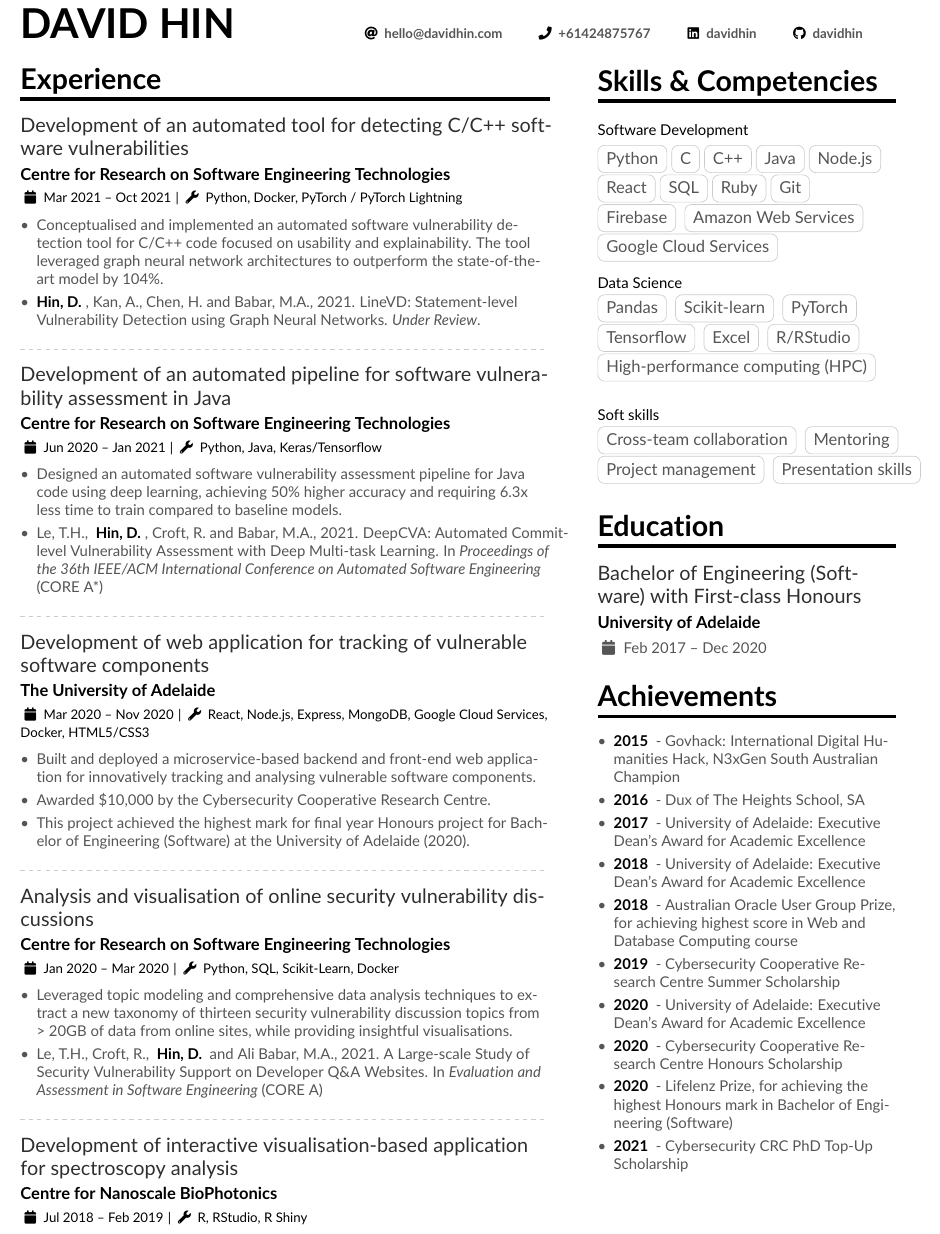
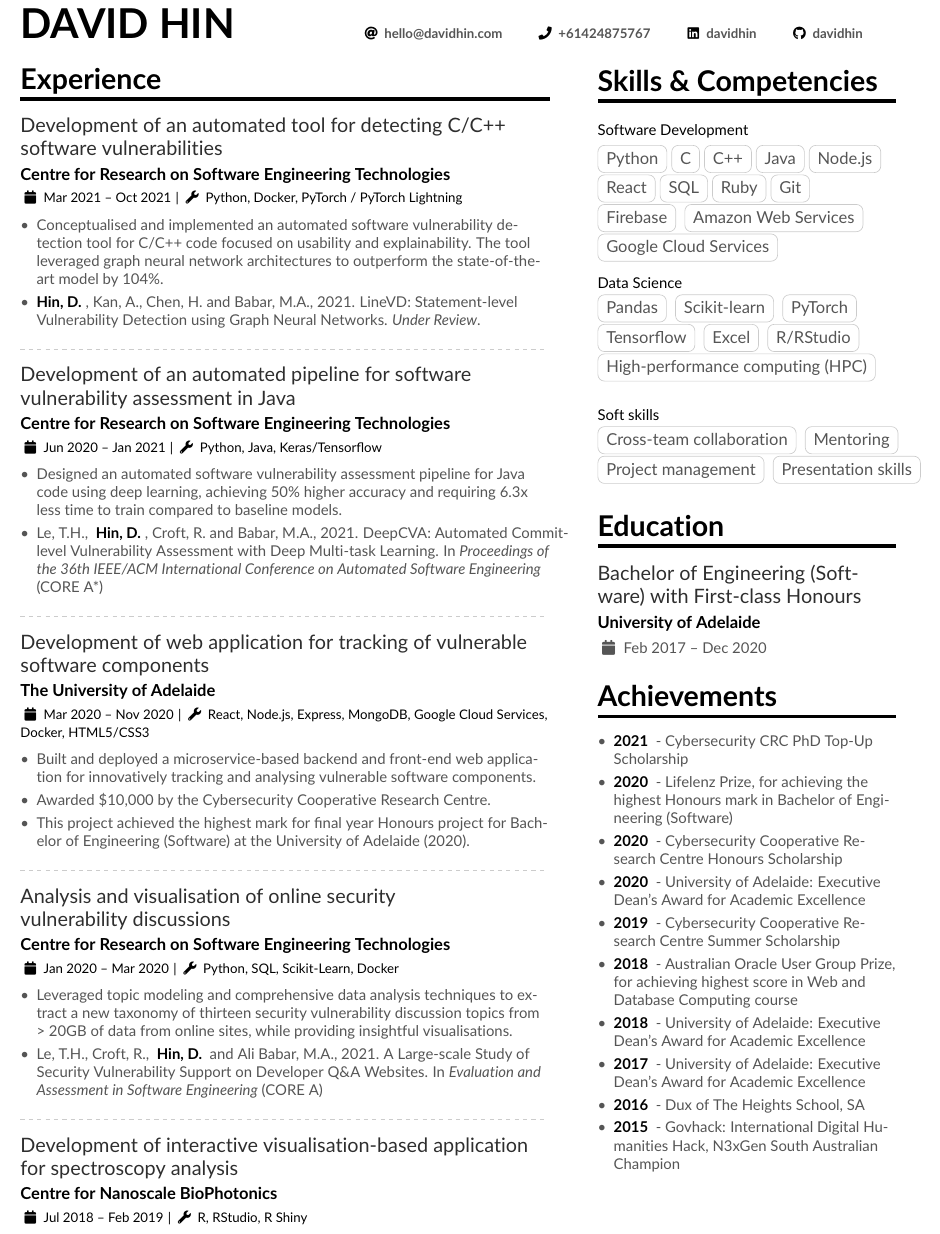
Before and after one commit to davidhin/resume, a LaTeX CV (davidhin.tex): part of the page, cut so that both start at the same text. Compiled offline with pdfLaTeX.

Commit message:
Minor layout updates

```diff
--- a/davidhin.tex
+++ b/davidhin.tex
@@ -48,14 +48,14 @@
 % ---------------------------------------------------------------- %
 \cvsection{Experience}
 
-\cveventalt{Development of an automated tool for detecting C/C++ software vulnerabilities}{Centre for Research on Software Engineering Technologies}{Mar 2021 -- Oct 2021}{Python, Docker, PyTorch / PyTorch Lightning}
+\cveventalt{Development of an automated tool for detecting C/C++\\ software vulnerabilities}{Centre for Research on Software Engineering Technologies}{Mar 2021 -- Oct 2021}{Python, Docker, PyTorch / PyTorch Lightning}
 \begin{itemize}
 \item Conceptualised and implemented an automated software vulnerability detection tool for C/C++ code focused on usability and explainability. The tool leveraged graph neural network architectures to outperform the state-of-the-art model by 104\%.
 \item \yearbold{Hin, D.}, Kan, A., Chen, H. and Babar, M.A., 2021. LineVD: Statement-level Vulnerability Detection using Graph Neural Networks. \textit{Under Review}.
 \end{itemize}
 \divider
 
-\cveventalt{Development of an automated pipeline for software vulnerability assessment in Java}{Centre for Research on Software Engineering Technologies}{Jun 2020 -- Jan 2021}{Python, Java, Keras/Tensorflow}
+\cveventalt{Development of an automated pipeline for software \\vulnerability assessment in Java}{Centre for Research on Software Engineering Technologies}{Jun 2020 -- Jan 2021}{Python, Java, Keras/Tensorflow}
 \begin{itemize}
 \item Designed an automated software vulnerability assessment pipeline for Java code using deep learning, achieving 50\% higher accuracy and requiring 6.3x less time to train compared to baseline models.
 \item Le, T.H., \yearbold{Hin, D.}, Croft, R. and Babar, M.A., 2021. DeepCVA: Automated Commit-level Vulnerability Assessment with Deep Multi-task Learning. In \textit{Proceedings of the 36th IEEE/ACM International Conference on Automated Software Engineering} (CORE A*)
@@ -70,7 +70,7 @@
 \end{itemize}
 \divider
 
-\cveventalt{Analysis and visualisation of online security vulnerability discussions}{Centre for Research on Software Engineering Technologies}{Jan 2020 -- Mar 2020}{Python, SQL, Scikit-Learn, Docker}
+\cveventalt{Analysis and visualisation of online security \\vulnerability discussions}{Centre for Research on Software Engineering Technologies}{Jan 2020 -- Mar 2020}{Python, SQL, Scikit-Learn, Docker}
 \begin{itemize}
 \item Leveraged topic modeling and comprehensive data analysis techniques to extract a new taxonomy of thirteen security vulnerability discussion topics from > 20GB of data from online sites, while providing insightful visualisations.
 \item Le, T.H., Croft, R., \yearbold{Hin, D.} and Ali Babar, M.A., 2021. A Large-scale Study of Security Vulnerability Support on Developer Q\&A Websites. In \textit{Evaluation and Assessment in Software Engineering} (CORE A)
@@ -125,16 +125,16 @@
 % ---------------------------------------------------------------- %
 \cvsection{Achievements}
 \begin{itemize}
+  \item \yearbold{2021} - Cybersecurity CRC PhD Top-Up Scholarship
+  \item \yearbold{2020} - Lifelenz Prize, for achieving the highest Honours mark in Bachelor of Engineering (Software)
+  \item \yearbold{2020} - Cybersecurity Cooperative Research Centre Honours Scholarship
+  \item \yearbold{2020} - University of Adelaide: Executive\\ Dean’s Award for Academic Excellence
+  \item \yearbold{2019} - Cybersecurity Cooperative Research Centre Summer Scholarship
+  \item \yearbold{2018} - Australian Oracle User Group Prize, for achieving highest score in Web and Database Computing course
+  \item \yearbold{2018} - University of Adelaide: Executive\\ Dean’s Award for Academic Excellence
+  \item \yearbold{2017} - University of Adelaide: Executive\\ Dean’s Award for Academic Excellence
+  \item \yearbold{2016} - Dux of The Heights School, SA
   \item \yearbold{2015} - Govhack: International Digital Humanities Hack, N3xGen South Australian Champion
-  \item \yearbold{2016} - Dux of The Heights School, SA
-  \item \yearbold{2017} - University of Adelaide: Executive\\ Dean’s Award for Academic Excellence
-  \item \yearbold{2018} - University of Adelaide: Executive\\ Dean’s Award for Academic Excellence
-  \item \yearbold{2018} - Australian Oracle User Group Prize, for achieving highest score in Web and Database Computing course
-  \item \yearbold{2019} - Cybersecurity Cooperative Research Centre Summer Scholarship
-  \item \yearbold{2020} - University of Adelaide: Executive\\ Dean’s Award for Academic Excellence
-  \item \yearbold{2020} - Cybersecurity Cooperative Research Centre Honours Scholarship
-  \item \yearbold{2020} - Lifelenz Prize, for achieving the highest Honours mark in Bachelor of Engineering (Software)
-  \item \yearbold{2021} - Cybersecurity CRC PhD Top-Up Scholarship
 \end{itemize}
 
 \end{paracol}
```
Also changed, not shown: davidhin.pdf.
